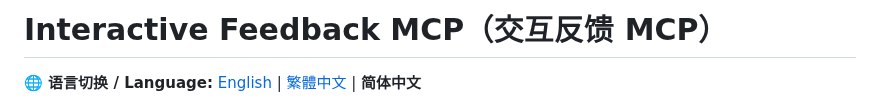
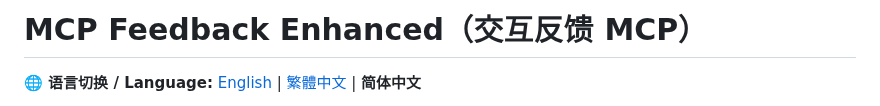
Before and after one commit to zetxtech/mcp-feedback-enhanced, a Markdown page: README.zh-CN.md, the part around the change. GitHub-like rendering.

```diff
--- a/README.zh-CN.md
+++ b/README.zh-CN.md
@@ -1,4 +1,4 @@
-# Interactive Feedback MCP（交互反馈 MCP）
+# MCP Feedback Enhanced（交互反馈 MCP）
 
 **🌐 语言切换 / Language:** [English](README.md) | [繁體中文](README.zh-TW.md) | **简体中文**
 
```
Also changed, not shown: README.md (+1 -1 lines), README.zh-TW.md (+1 -1 lines).
